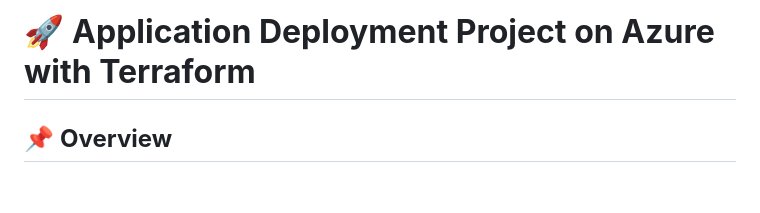
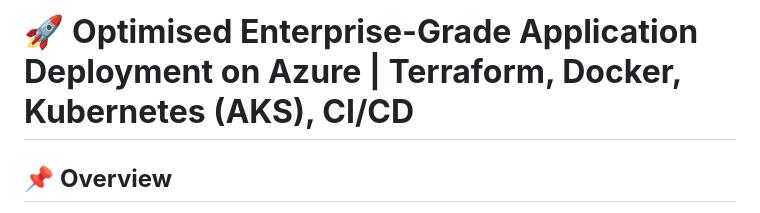
Before and after one commit to tecknosap/enterprise-grade-aks-pipeline, a Markdown page: README.md, the part around the change. GitHub-like rendering; blank space fills up the shorter version.

```diff
--- a/README.md
+++ b/README.md
@@ -1,4 +1,4 @@
-# 🚀 **Application Deployment Project on Azure with Terraform**
+# 🚀 **Optimised Enterprise-Grade Application Deployment on Azure | Terraform, Docker, Kubernetes (AKS), CI/CD**
 
 ## 📌 **Overview**
 This project automates the deployment of an open-source application on **Azure** using **Terraform** and **Azure DevOps CI/CD pipelines**. It provisions **Azure Kubernetes Service (AKS)** or **Azure Container Apps**, **Azure Container Registry (ACR)**, **Azure Application Gateway**, and supporting infrastructure to ensure **scalability, security, and efficiency**.
```
